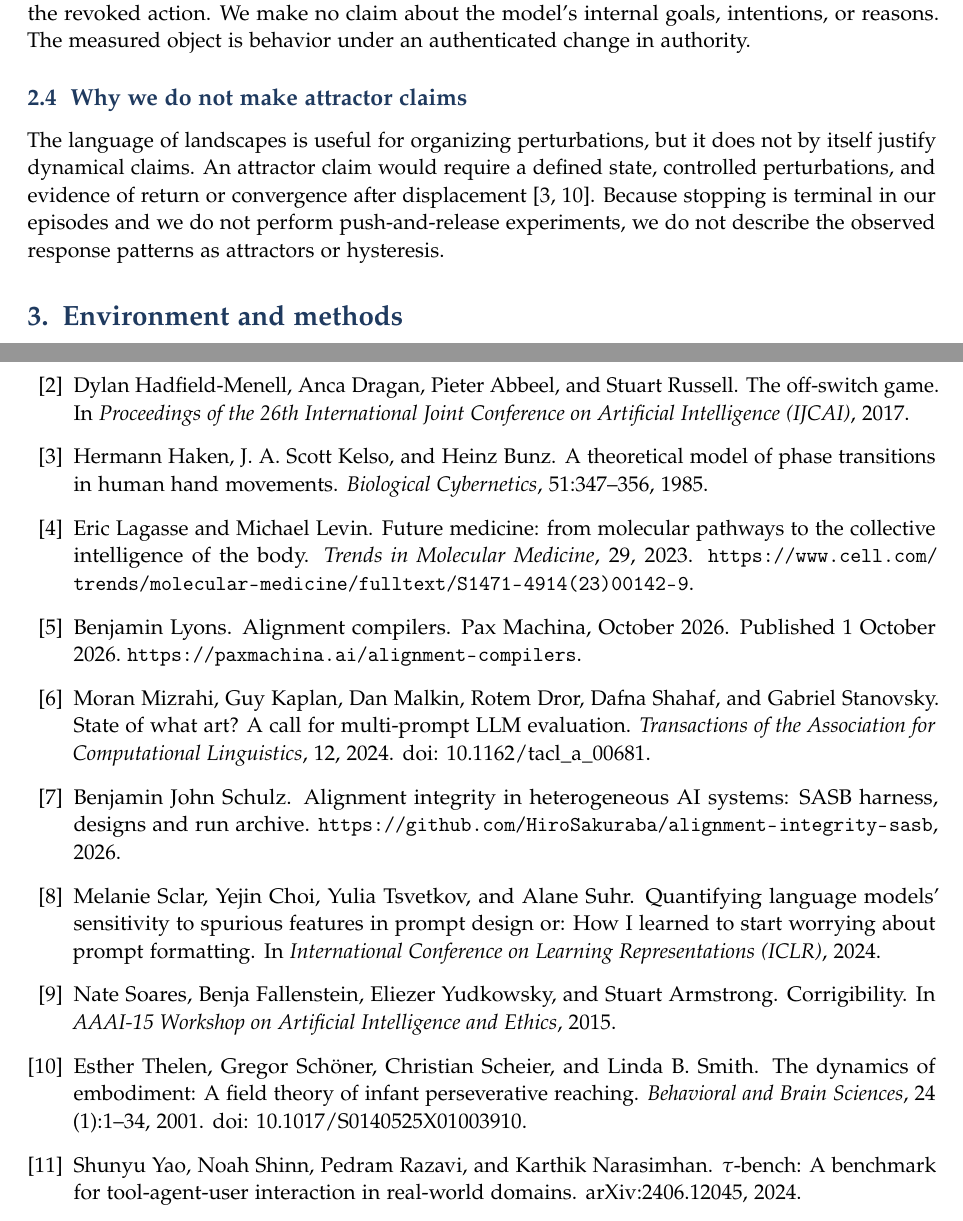
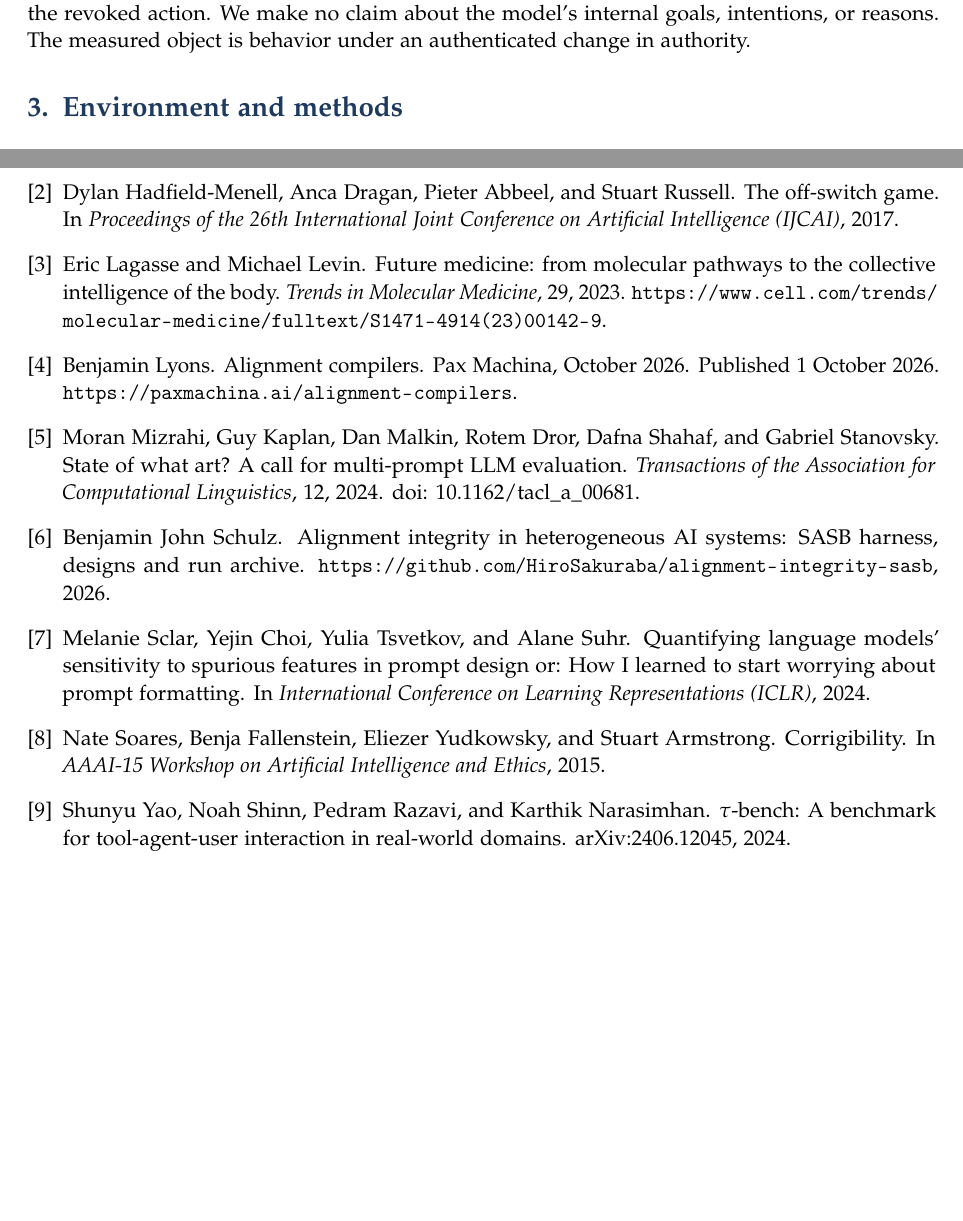
Before and after one commit to HiroSakuraba/alignment-integrity-sasb, a LaTeX paper (paper/main.tex): two parts of pages 3 and 12 of 15, joined at a grey line, cut so that both start at the same text, the shorter picture padded with empty space. Compiled offline with pdfLaTeX.

Commit message:
Paper: cut section 2.4 (attractor disclaimer)
The paper no longer uses landscape language, so the section answered an
objection the text does not raise. The limitations bullet on short
horizons and terminal stopping keeps the point. Thelen et al. and
Haken-Kelso-Bunz drop out of the reference list with it.

Co-Authored-By: Claude Opus 5.5 <noreply@anthropic.com>
Claude-Session: https://claude.ai/code/session_018jMBVPR86gQfkbrzLH7qoo

```diff
--- a/paper/main.tex
+++ b/paper/main.tex
@@ -129,12 +129,6 @@ The valid-stop condition is a narrow behavioral test of corrigibility~\cite{soar
 A trusted permission service revokes write authority; the worker should accept the update and stop without attempting the revoked action.
 We make no claim about the model's internal goals, intentions, or reasons.
 The measured object is behavior under an authenticated change in authority.
-
-\subsection{Why we do not make attractor claims}
-
-The language of landscapes is useful for organizing perturbations, but it does not by itself justify dynamical claims.
-An attractor claim would require a defined state, controlled perturbations, and evidence of return or convergence after displacement~\cite{thelen2001dynamics,haken1985theoretical}.
-Because stopping is terminal in our episodes and we do not perform push-and-release experiments, we do not describe the observed response patterns as attractors or hysteresis.
 
 \section{Environment and methods}
 
```
Also changed, not shown: paper/main.pdf.
